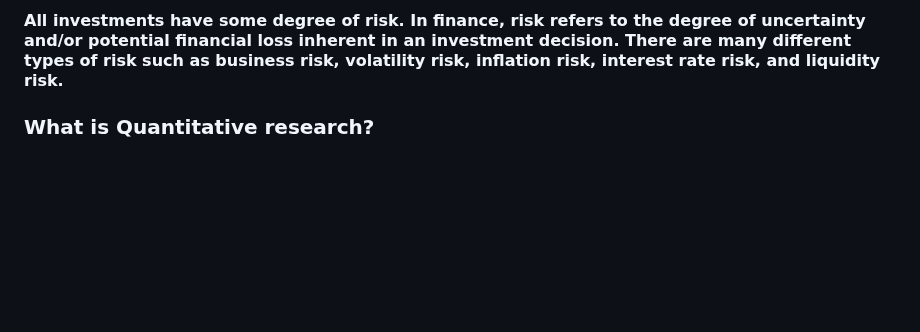
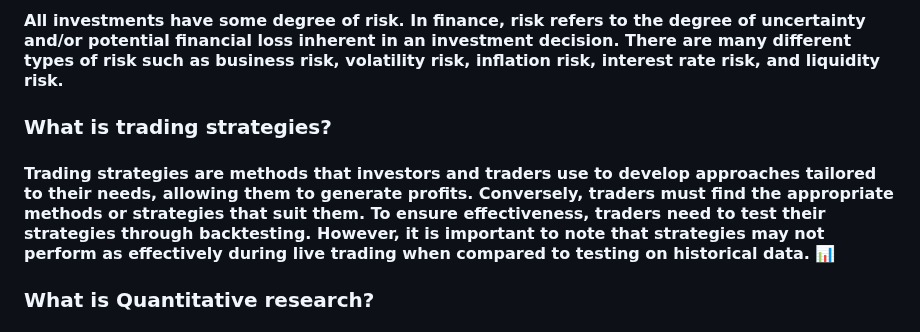
Before and after one commit to LastAncientOne/Stock_Analysis_For_Quant, a Markdown page: README.md, the part around the change. Drawn GitHub-style; blank space fills up the shorter version.

```diff
--- a/README.md
+++ b/README.md
@@ -86,6 +86,9 @@
 
 ### What is risk?
 #### All investments have some degree of risk. In finance, risk refers to the degree of uncertainty and/or potential financial loss inherent in an investment decision.  There are many different types of risk such as business risk, volatility risk, inflation risk, interest rate risk, and liquidity risk.
+
+### What is trading strategies?
+####  Trading strategies are methods that investors and traders use to develop approaches tailored to their needs, allowing them to generate profits. Conversely, traders must find the appropriate methods or strategies that suit them. To ensure effectiveness, traders need to test their strategies through backtesting. However, it is important to note that strategies may not perform as effectively during live trading when compared to testing on historical data. :bar_chart:
 
 ### What is Quantitative research?
 #### Quantitative research is the process of collecting and analyzing numerical data to find patterns and averages, make predictions, test causal relationships, and generalize results to wider populations. Also, quantitative research deals with numbers and statistics. Quantitative research can have expressed in numbers and graphs. It is used to test or confirm theories and assumptions.
```
